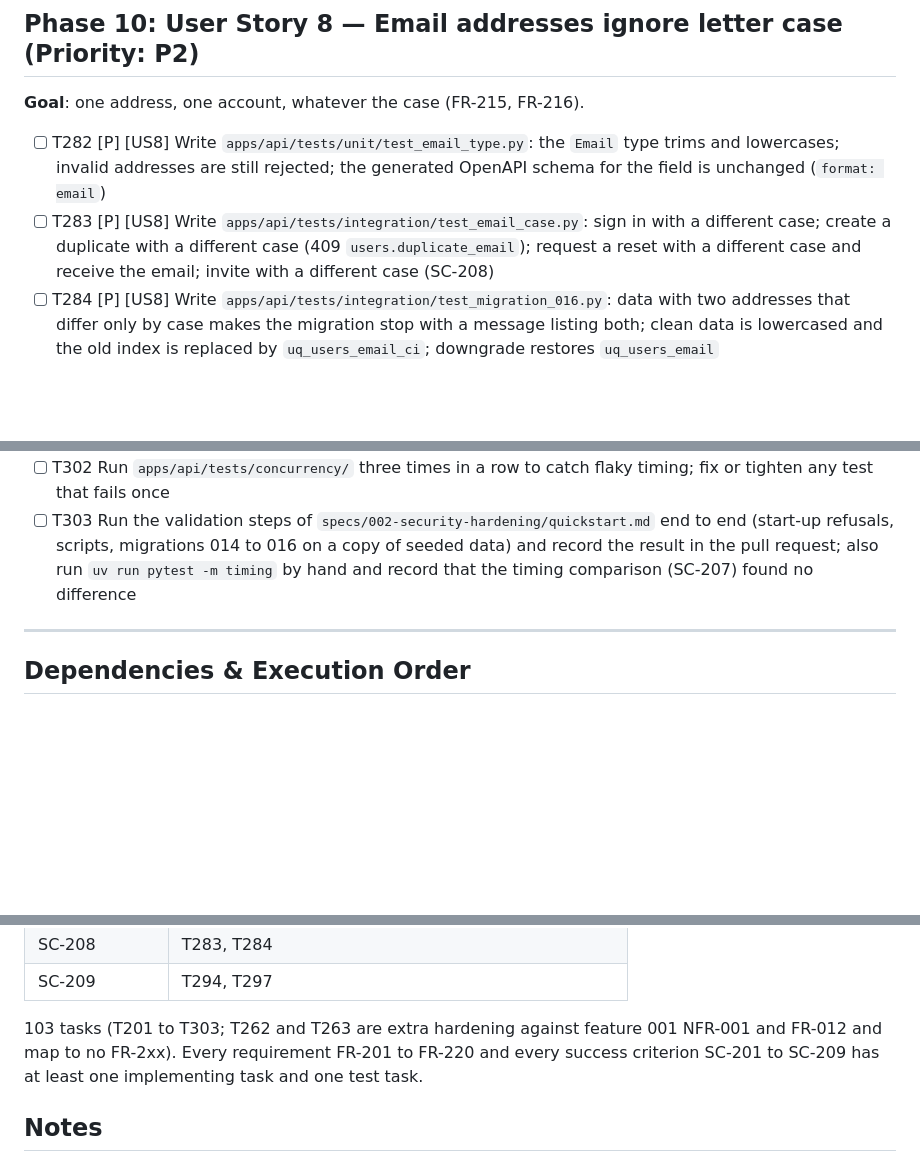
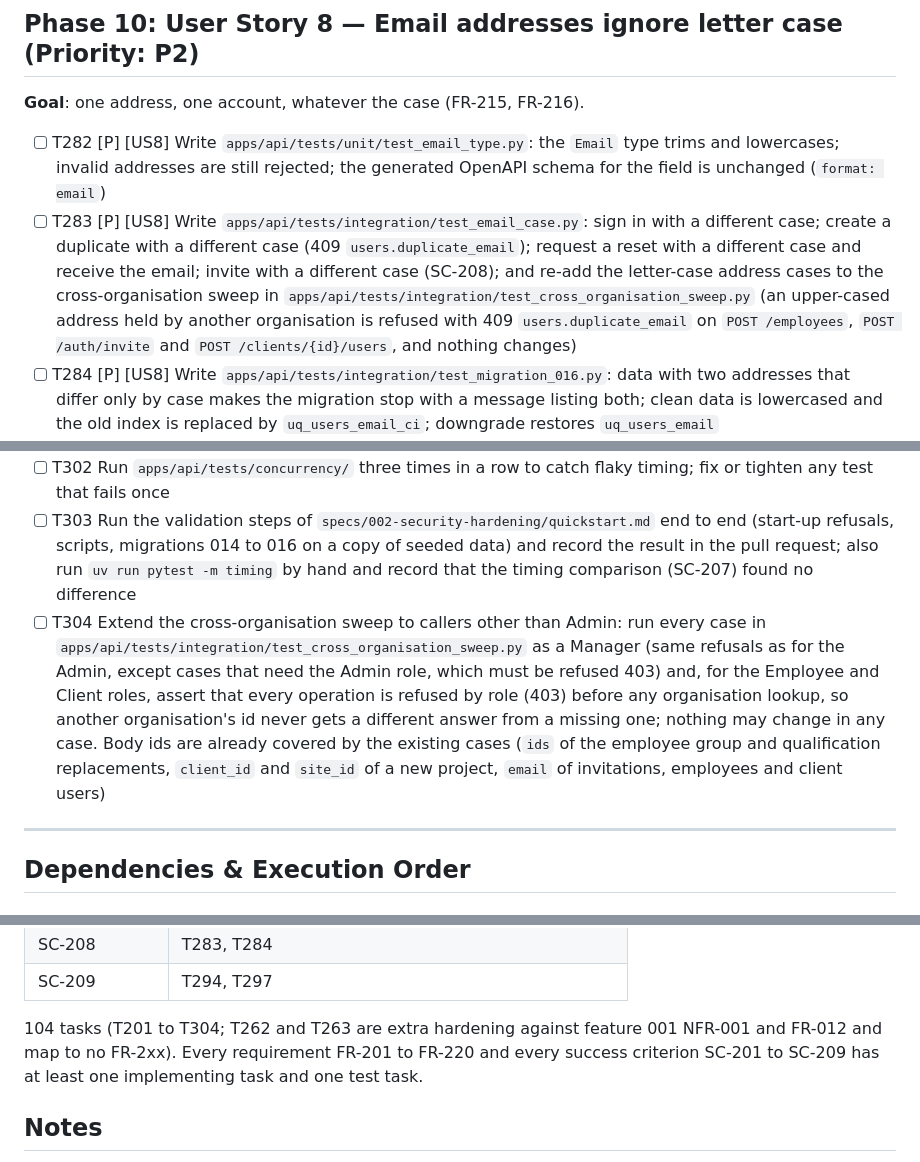
Before and after one commit to AviyaYemini/HDS, a Markdown page: specs/002-security-hardening/tasks.md, 3 parts joined by grey strips. Drawn GitHub-style; blank space fills up the shorter version.

Commit message:
docs(specs): add letter-case sweep cases to T283 and a non-Admin sweep task T304
Co-Authored-By: Claude Sonnet 5.5 <noreply@anthropic.com>

```diff
--- a/specs/002-security-hardening/tasks.md
+++ b/specs/002-security-hardening/tasks.md
@@ -334,7 +334,7 @@ each time.
 **Goal**: one address, one account, whatever the case (FR-215, FR-216).
 
 - [ ] T282 [P] [US8] Write `apps/api/tests/unit/test_email_type.py`: the `Email` type trims and lowercases; invalid addresses are still rejected; the generated OpenAPI schema for the field is unchanged (`format: email`)
-- [ ] T283 [P] [US8] Write `apps/api/tests/integration/test_email_case.py`: sign in with a different case; create a duplicate with a different case (409 `users.duplicate_email`); request a reset with a different case and receive the email; invite with a different case (SC-208)
+- [ ] T283 [P] [US8] Write `apps/api/tests/integration/test_email_case.py`: sign in with a different case; create a duplicate with a different case (409 `users.duplicate_email`); request a reset with a different case and receive the email; invite with a different case (SC-208); and re-add the letter-case address cases to the cross-organisation sweep in `apps/api/tests/integration/test_cross_organisation_sweep.py` (an upper-cased address held by another organisation is refused with 409 `users.duplicate_email` on `POST /employees`, `POST /auth/invite` and `POST /clients/{id}/users`, and nothing changes)
 - [ ] T284 [P] [US8] Write `apps/api/tests/integration/test_migration_016.py`: data with two addresses that differ only by case makes the migration stop with a message listing both; clean data is lowercased and the old index is replaced by `uq_users_email_ci`; downgrade restores `uq_users_email`
 - [ ] T285 [P] [US8] Write `apps/api/tests/unit/test_find_email_case_duplicates.py` for the listing script (read-only; prints nothing when clean)
 - [ ] T286 [US8] Add the `Email` type to `apps/api/src/hds/core/types.py`: an `EmailStr` with an after-validator that trims and lowercases, so OpenAPI is unchanged
@@ -371,6 +371,7 @@ each time.
 - [ ] T301 Run every gate from `apps/api/` and the full suite on PostgreSQL, including `apps/api/tests/concurrency/`, and the OpenAPI drift check against `specs/001-foundation-auth-org/contracts/openapi.yaml`; the generated document may differ from the pre-feature baseline only in descriptions
 - [ ] T302 Run `apps/api/tests/concurrency/` three times in a row to catch flaky timing; fix or tighten any test that fails once
 - [ ] T303 Run the validation steps of `specs/002-security-hardening/quickstart.md` end to end (start-up refusals, scripts, migrations 014 to 016 on a copy of seeded data) and record the result in the pull request; also run `uv run pytest -m timing` by hand and record that the timing comparison (SC-207) found no difference
+- [ ] T304 Extend the cross-organisation sweep to callers other than Admin: run every case in `apps/api/tests/integration/test_cross_organisation_sweep.py` as a Manager (same refusals as for the Admin, except cases that need the Admin role, which must be refused 403) and, for the Employee and Client roles, assert that every operation is refused by role (403) before any organisation lookup, so another organisation's id never gets a different answer from a missing one; nothing may change in any case. Body ids are already covered by the existing cases (`ids` of the employee group and qualification replacements, `client_id` and `site_id` of a new project, `email` of invitations, employees and client users)
 
 ---
 
@@ -481,7 +482,7 @@ Task: "Write tests/integration/test_migration_015.py (T254)"
 | SC-208 | T283, T284 |
 | SC-209 | T294, T297 |
 
-103 tasks (T201 to T303; T262 and T263 are extra hardening against feature 001 NFR-001 and FR-012 and map to no FR-2xx). Every requirement FR-201 to FR-220 and every success criterion SC-201 to
+104 tasks (T201 to T304; T262 and T263 are extra hardening against feature 001 NFR-001 and FR-012 and map to no FR-2xx). Every requirement FR-201 to FR-220 and every success criterion SC-201 to
 SC-209 has at least one implementing task and one test task.
 
 ## Notes
```
